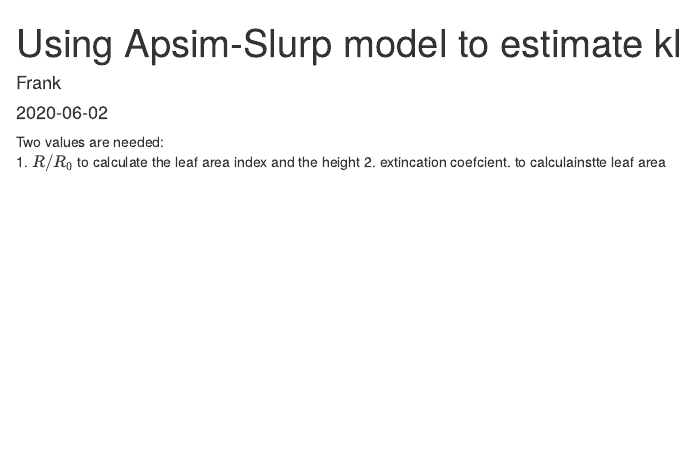
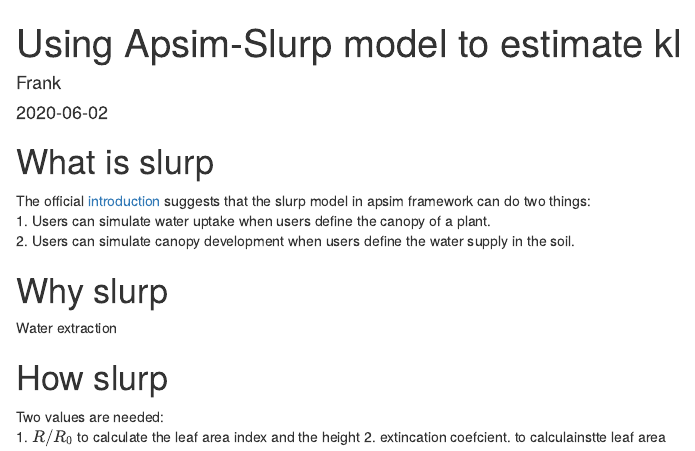
Before and after one commit to frank0434/Learning-Sharing, an R Markdown document (content/post/2020-06-02-using-apsim-slurp-model-to-estimate-kl.Rmd): the page in a window 1100 px wide, from its top. Rendered offline with R 4.5, knitr and Pandoc, with nearby package versions; drawn as R Markdown's standard HTML page in place of the format the file asks for.

Commit message:
Fix a conflict for 20200504

```diff
--- a/content/post/2020-06-02-using-apsim-slurp-model-to-estimate-kl.Rmd
+++ b/content/post/2020-06-02-using-apsim-slurp-model-to-estimate-kl.Rmd
@@ -16,6 +16,16 @@
 link-citations: true
 ---
 
+# What is slurp
+The official [introduction](https://www.apsim.info/documentation/model-documentation/crop-module-documentation/slurp/) suggests that the slurp model in apsim framework can do two things:
+1. Users can simulate water uptake when users define the canopy of a plant.
+2. Users can simulate canopy development when users define the water supply in the soil.
+
+# Why slurp
+
+Water extraction
+
+# How slurp
 
 Two values are needed:
 1. $R/R_0$   to calculate the leaf area index and the height
```
Also changed, not shown: content/post/2020-05-04-common-errors-and-solutions.Rmd (+5 -0 lines).
